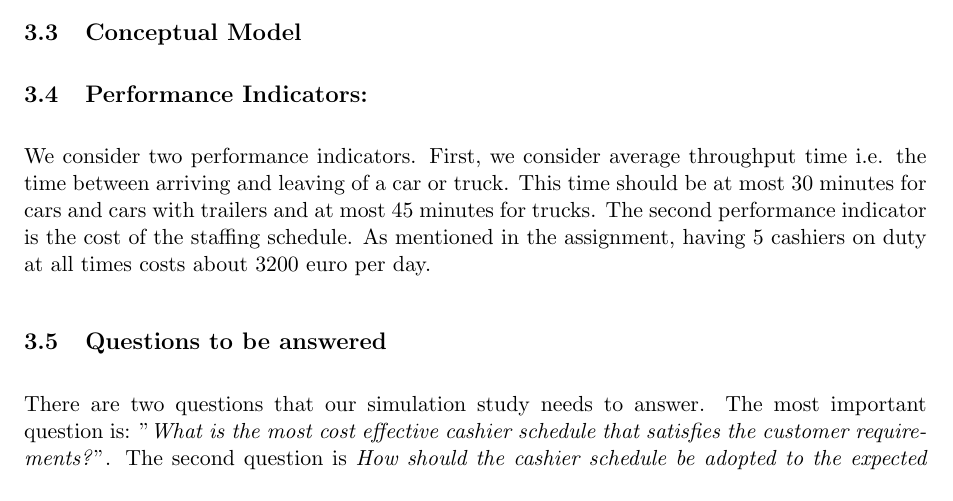
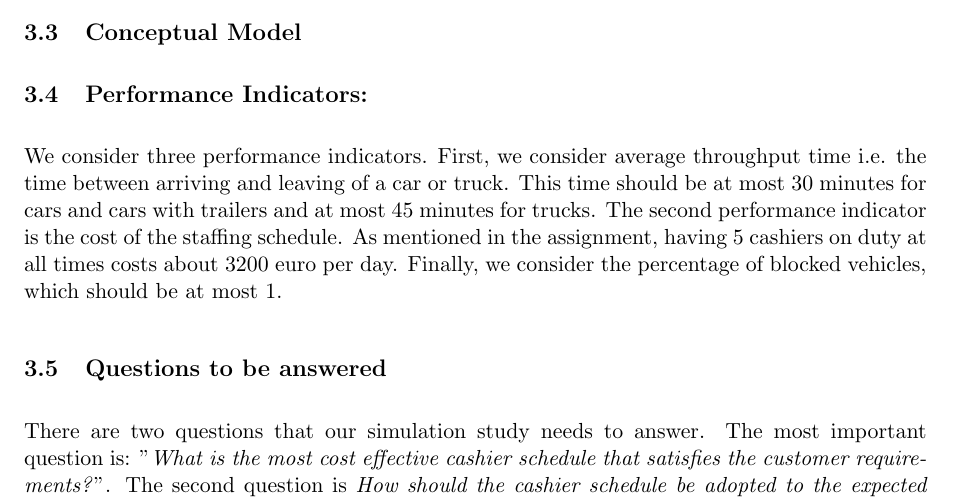
Before and after one commit to nickyadvokaat/Business-Process-Simulation, a LaTeX document (Report/Report.tex, which reads Report/sections/System_Description.tex): part of page 5 of 21, cut so that both start at the same text. Compiled offline with pdfLaTeX.

Commit message:
mini fix

```diff
--- a/Report/sections/System_Description.tex
+++ b/Report/sections/System_Description.tex
@@ -315,12 +315,12 @@ Truck & avg at most 45 min \\
 \end{figure}
 
 \subsection{Performance Indicators:}
-We consider two performance indicators.
+We consider three performance indicators.
 First, we consider average throughput time i.e. the time between arriving and leaving of a car or truck.
 This time should be at most 30 minutes for cars and cars with trailers and at most 45 minutes for trucks.
 The second performance indicator is the cost of the staffing schedule.
 As mentioned in the assignment, having 5 cashiers on duty at all times costs about 3200 euro per day.
-
+Finally, we consider the percentage of blocked vehicles, which should be at most 1.
 
 \subsection{Questions to be answered}
 There are two questions that our simulation study needs to answer.
```
